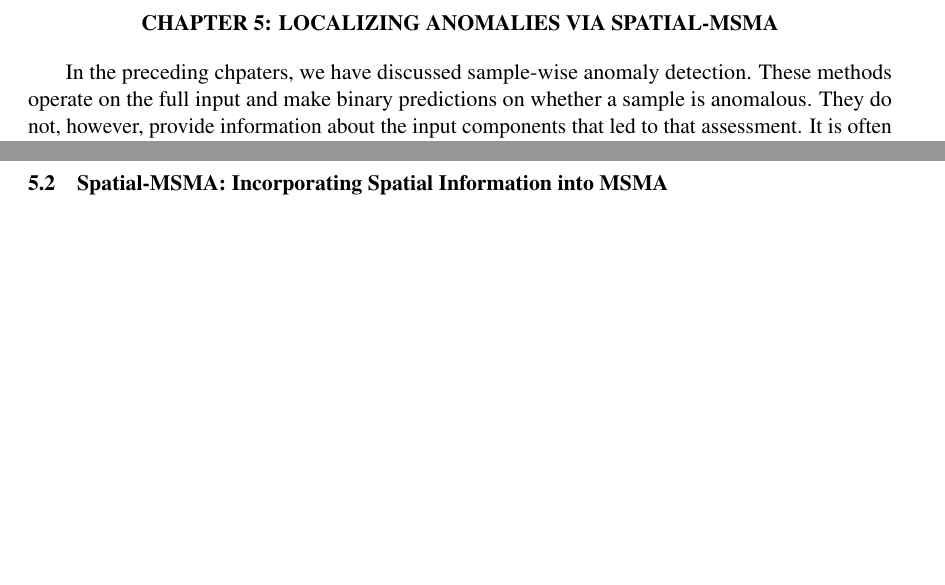
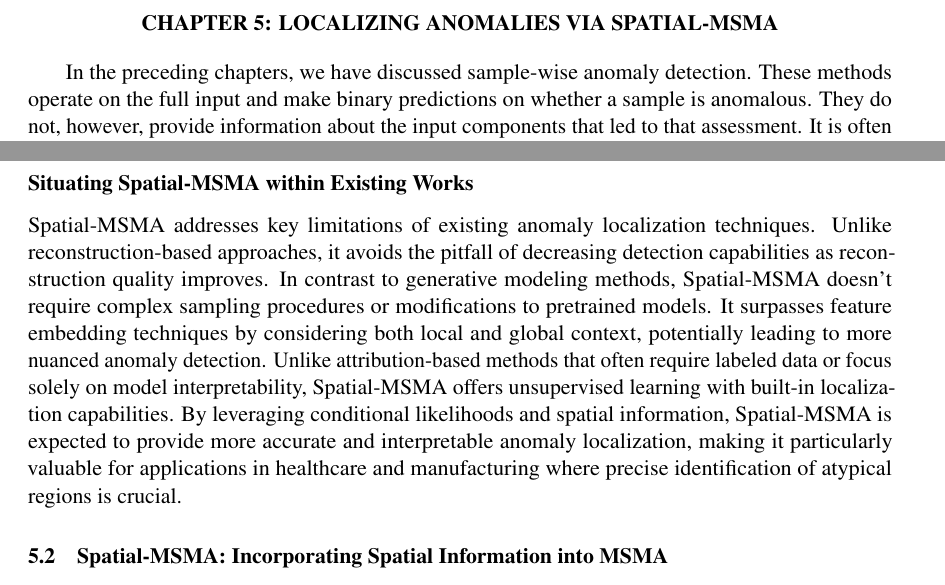
Before and after one commit to ahsanMah/Score-Dissertation, a LaTeX thesis (diss.tex, which reads ch5-spatial.tex): two parts of pages 50 and 52 of 88, joined at a grey line, cut so that both start at the same text, the shorter picture padded with empty space. Compiled offline with pdfLaTeX.

Commit message:
added a small motivation section for spatial msma

```diff
--- a/ch5-spatial.tex
+++ b/ch5-spatial.tex
@@ -1,7 +1,7 @@
 \chapter{Localizing Anomalies via Spatial-MSMA}
 \label{ch:localizing}
 
-In the preceding chpaters, we have discussed sample-wise anomaly detection. These methods operate on the full input and make binary predictions on whether a sample is anomalous. They do not, however, provide information about the input components that led to that assessment. It is often desirable to identify the specific regions within an image that are contributing to its atypicality. Such localization allows for increased model interpretability as well as directing future investigation.
+In the preceding chapters, we have discussed sample-wise anomaly detection. These methods operate on the full input and make binary predictions on whether a sample is anomalous. They do not, however, provide information about the input components that led to that assessment. It is often desirable to identify the specific regions within an image that are contributing to its atypicality. Such localization allows for increased model interpretability as well as directing future investigation.
 
 For instance, in healthcare, the ability to interpret a model's prediction empowers medical practitioners to visually corroborate the identified regions of interest. Interpretation may also pave the way for novel insights into the disease. Furthermore, localizing anomalies enables targeted diagnosis and intervention planning based on the factors contributing to the detected outlier.
 
@@ -29,6 +29,10 @@ Certain techniques draw on the insights of interpretability research. The task i
 SHAP (SHapley Additive exPlanations) is a game-theoretic approach to explain the output of any machine learning model. SHAP values attribute the prediction of an instance to the different features, highlighting the positive or negative impact of each feature. Saliency Maps are a visualization technique that highlight areas of an input image that most influence the output of a network. The saliency map is computed by taking the gradient of the output with respect to the input image. Areas with high gradient values correspond to regions in the input that have a significant impact on the model's prediction. GradCAM (Gradient-weighted Class Activation Mapping) is an extension of saliency maps that computes gradients with respect to feature vectors of an image rather than the image itself.
 
 All of the mentioned attribution-based approaches aim to identify the features or input regions that contribute most to the model's predictions. This information can be used for anomaly detection, as it can localize the patches that lead a model to classify an instance as an anomaly.
+
+\subsection*{Situating Spatial-MSMA within Existing Works}
+% Maybe add a subsection, why we need Spatial MSMA, or what we expect it will do better than all of the approches discussed in 5.1. Either via a separate subsection or you can also plug the info with the respective approach subsections
+Spatial-MSMA addresses key limitations of existing anomaly localization techniques. Unlike reconstruction-based approaches, it avoids the pitfall of decreasing detection capabilities as reconstruction quality improves. In contrast to generative modeling methods, Spatial-MSMA doesn't require complex sampling procedures or modifications to pretrained models. It surpasses feature embedding techniques by considering both local and global context, potentially leading to more nuanced anomaly detection. Unlike attribution-based methods that often require labeled data or focus solely on model interpretability, Spatial-MSMA offers unsupervised learning with built-in localization capabilities. By leveraging conditional likelihoods and spatial information, Spatial-MSMA is expected to provide more accurate and interpretable anomaly localization, making it particularly valuable for applications in healthcare and manufacturing where precise identification of atypical regions is crucial.
 
 \section{Spatial-MSMA: Incorporating Spatial Information into MSMA}
 The basic assumption of MSMA is that inliers will occupy distinct regions in the score-norm space. At test time, we ask the question: Does the given sample belong to the inliers? MSMA consequently estimates the likelihood of a sample belonging to the inlier region in the score-norm space. Up until this chapter we have looked at the data samples holistically, i.e. we considered the entire set of features available to us (e.g. all the pixels in an image).
```
